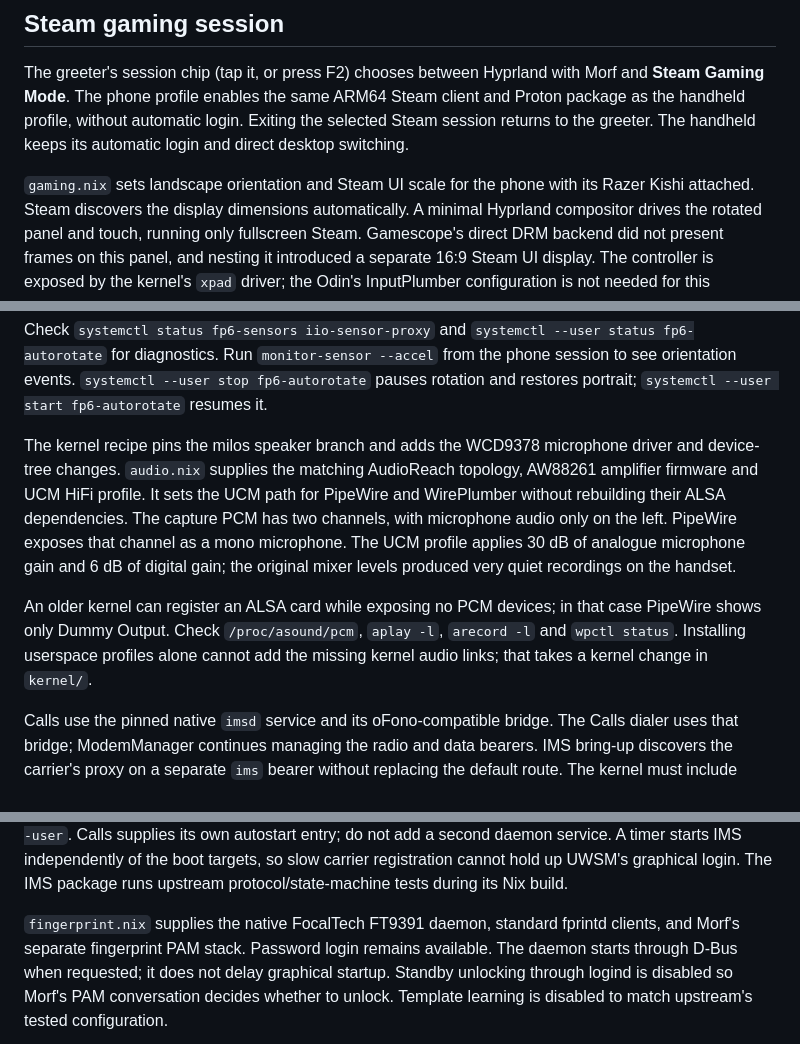
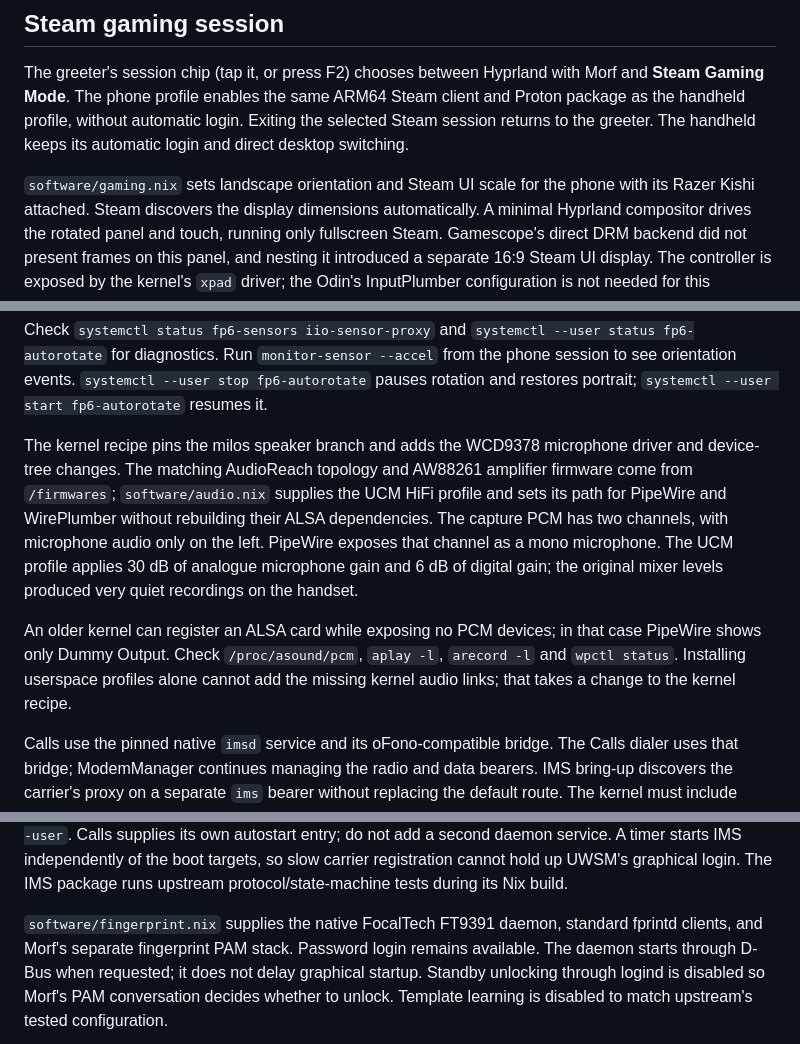
Before and after one commit to bresilla/nixos, a Markdown page: devices/fairphone-fp6/README.md, 3 parts joined by grey strips. Rendered like a GitHub page.

```diff
--- a/devices/fairphone-fp6/README.md
+++ b/devices/fairphone-fp6/README.md
@@ -56,7 +66,7 @@ client and Proton package as the handheld profile, without automatic login.
 Exiting the selected Steam session returns to the greeter. The handheld keeps
 its automatic login and direct desktop switching.
 
-`gaming.nix` sets landscape orientation and Steam UI scale for the phone with
+`software/gaming.nix` sets landscape orientation and Steam UI scale for the phone with
 its Razer Kishi attached. Steam discovers the display dimensions automatically.
 A minimal Hyprland compositor drives the
 rotated panel and touch, running only fullscreen Steam. Gamescope's direct DRM
@@ -120,9 +129,10 @@ Check `systemctl status fp6-sensors iio-sensor-proxy` and
 `systemctl --user start fp6-autorotate` resumes it.
 
 The kernel recipe pins the milos speaker branch and adds the WCD9378 microphone
-driver and device-tree changes. `audio.nix` supplies the matching AudioReach
-topology, AW88261 amplifier firmware and UCM HiFi profile. It sets the UCM path
-for PipeWire and WirePlumber without rebuilding their ALSA dependencies.
+driver and device-tree changes. The matching AudioReach topology and AW88261
+amplifier firmware come from `/firmwares`; `software/audio.nix` supplies the UCM
+HiFi profile and sets its path for PipeWire and WirePlumber without rebuilding
+their ALSA dependencies.
 The capture PCM has two channels, with microphone audio only on the left.
 PipeWire exposes that channel as a mono microphone. The UCM profile applies
 30 dB of analogue microphone gain and 6 dB of digital gain; the original mixer
@@ -131,7 +141,7 @@ levels produced very quiet recordings on the handset.
 An older kernel can register an ALSA card while exposing no PCM devices; in that
 case PipeWire shows only Dummy Output. Check `/proc/asound/pcm`, `aplay -l`,
 `arecord -l` and `wpctl status`. Installing userspace profiles alone cannot add
-the missing kernel audio links; that takes a kernel change in `kernel/`.
+the missing kernel audio links; that takes a change to the kernel recipe.
 
 Calls use the pinned native `imsd` service and its oFono-compatible bridge.
 The Calls dialer uses that bridge; ModemManager continues managing the radio
@@ -151,7 +161,7 @@ daemon service. A timer starts IMS independently of the boot targets, so slow
 carrier registration cannot hold up UWSM's graphical login. The IMS package
 runs upstream protocol/state-machine tests during its Nix build.
 
-`fingerprint.nix` supplies the native FocalTech FT9391 daemon, standard fprintd
+`software/fingerprint.nix` supplies the native FocalTech FT9391 daemon, standard fprintd
 clients, and Morf's separate fingerprint PAM stack. Password login remains
 available. The daemon starts through D-Bus when requested; it does not delay
 graphical startup. Standby unlocking through logind is disabled so Morf's PAM
```
Also changed, not shown: other parts of devices/fairphone-fp6/README.md (+47 -25 lines), README.md (+13 -12 lines), devices/ayn-odin3/README.md (+25 -18 lines).
